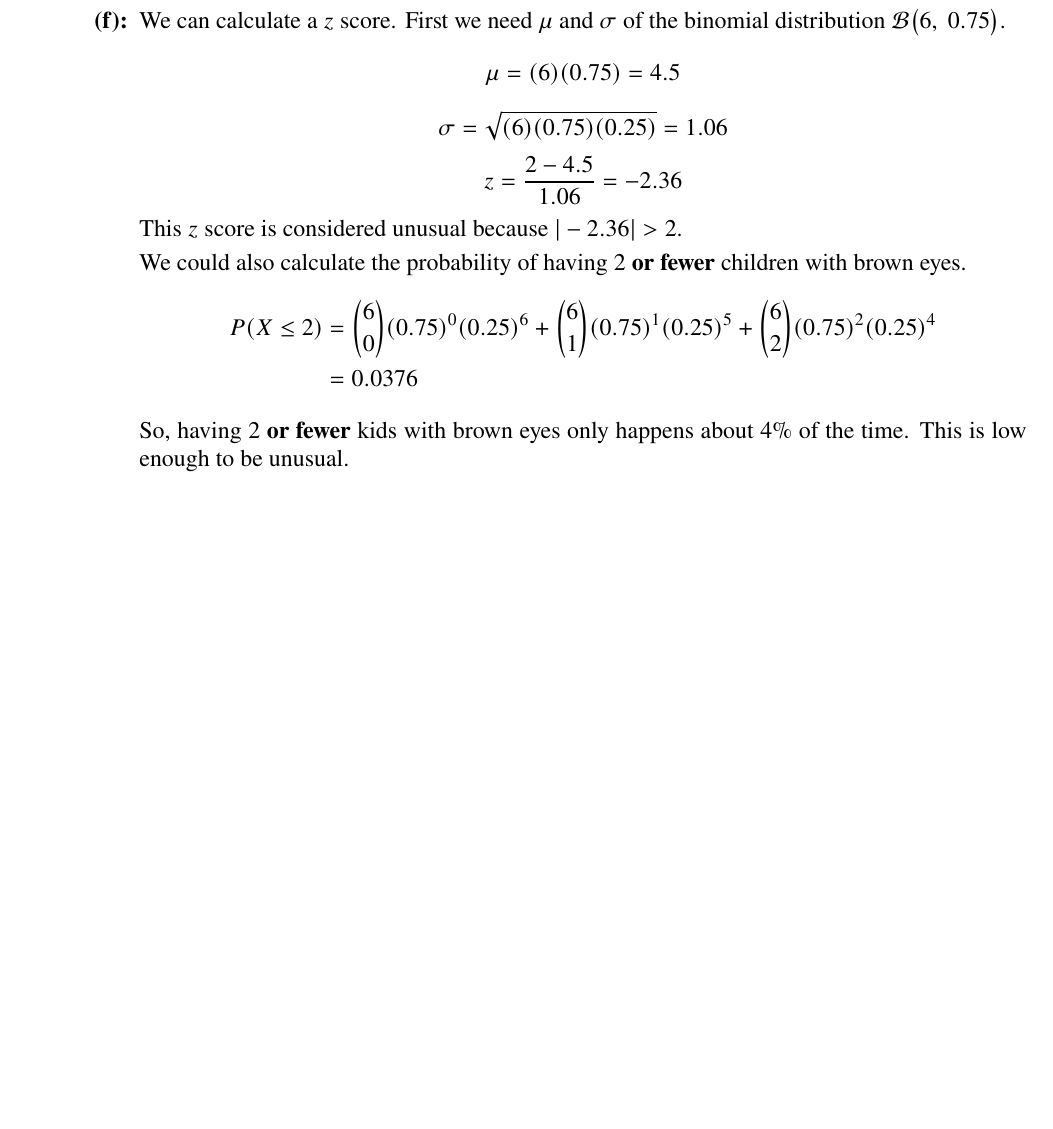
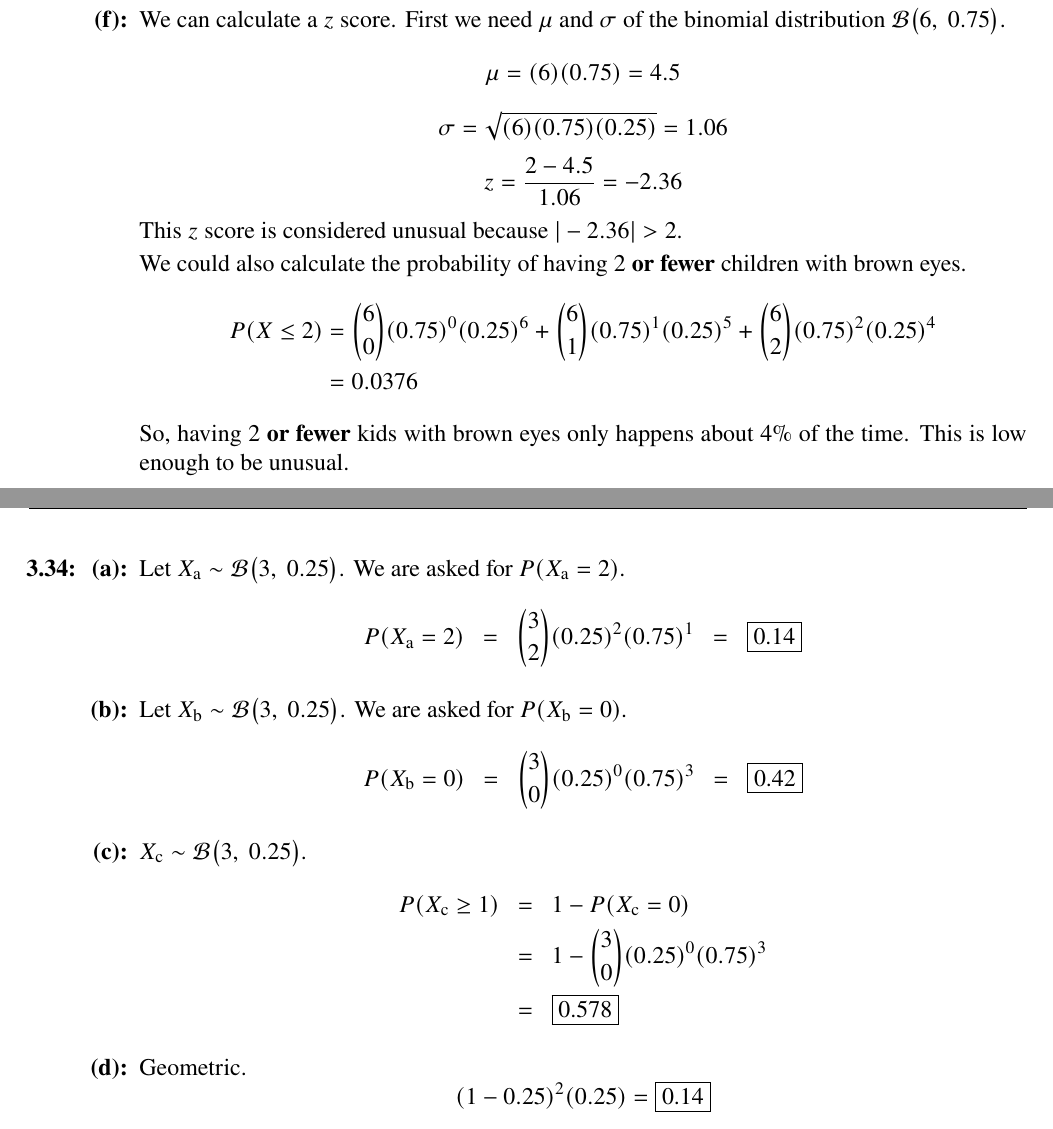
Before and after one commit to ceworley/stats, a LaTeX document (hw/Ch3/hw_3p25_3p38.tex): part of page 6 of 6 before the commit and two parts of pages 6 and 7 of 7 after it, the two joined at a grey line, cut so that both start at the same text, the shorter picture padded with empty space. Compiled offline with pdfLaTeX.

Commit message:
completed more homework problems

```diff
--- a/hw/Ch3/hw_3p25_3p38.tex
+++ b/hw/Ch3/hw_3p25_3p38.tex
@@ -309,5 +310,22 @@ So, having 2 {\bf or fewer} kids with brown eyes only happens about 4\% of the t
 
-
+\item \begin{enumerate}
+\item Let $X_\text{a} \sim \B{3}{0.25}$. We are asked for $P(X_\text{a} = 2)$.
+\begin{align*}
+P(X_\text{a} = 2) ~~&=~~ {3\choose 2}(0.25)^2(0.75)^{1} ~~=~~ \fbox{0.14}
+\end{align*}
+\item Let $X_\text{b} \sim \B{3}{0.25}$. We are asked for $P(X_\text{b} = 0)$.
+\begin{align*}
+P(X_\text{b} = 0) ~~&=~~ {3\choose 0}(0.25)^0(0.75)^{3} ~~=~~ \fbox{0.42}
+\end{align*}
+\item $X_\text{c} \sim \B{3}{0.25}$.
+\begin{align*}
+P(X_\text{c} \ge 1) ~~&=~~ 1-P(X_\text{c} = 0) \\
+&=~~ 1-{3\choose 0}(0.25)^0(0.75)^{3} \\
+&=~~ \fbox{0.578}
+\end{align*}
+\item Geometric.
+$$(1-0.25)^2(0.25) = \fbox{0.14} $$
+\end{enumerate}
 
 \end{enumerate}
 \end{document}
```
Also changed, not shown: hw/Ch3/hw_3p25_3p38.pdf, hw/Ch3/hw_3p25_3p38.tex (1 more changed lines), 3 other files.
